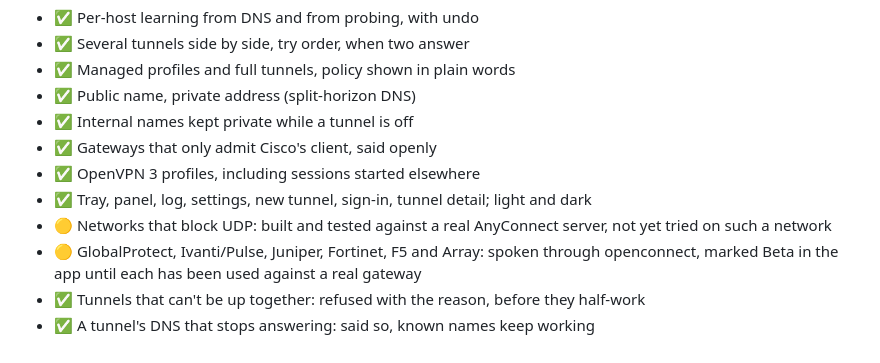
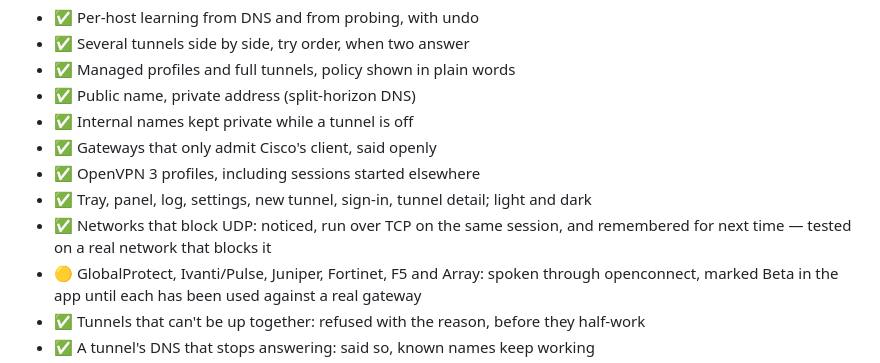
Before and after one commit to dorhawk-software/crake, a Markdown page: README.md, the part around the change. Drawn GitHub-style.

```diff
--- a/README.md
+++ b/README.md
@@ -283,8 +283,8 @@ forgotten so the app's next try goes through.
 - ✅ Gateways that only admit Cisco's client, said openly
 - ✅ OpenVPN 3 profiles, including sessions started elsewhere
 - ✅ Tray, panel, log, settings, new tunnel, sign-in, tunnel detail; light and dark
-- 🟡 Networks that block UDP: built and tested against a real AnyConnect server, not yet tried on
-  such a network
+- ✅ Networks that block UDP: noticed, run over TCP on the same session, and remembered for next
+  time — tested on a real network that blocks it
 - 🟡 GlobalProtect, Ivanti/Pulse, Juniper, Fortinet, F5 and Array: spoken through openconnect,
   marked Beta in the app until each has been used against a real gateway
 - ✅ Tunnels that can't be up together: refused with the reason, before they half-work
```
Also changed, not shown: CLAUDE.md (+2 -2 lines).
